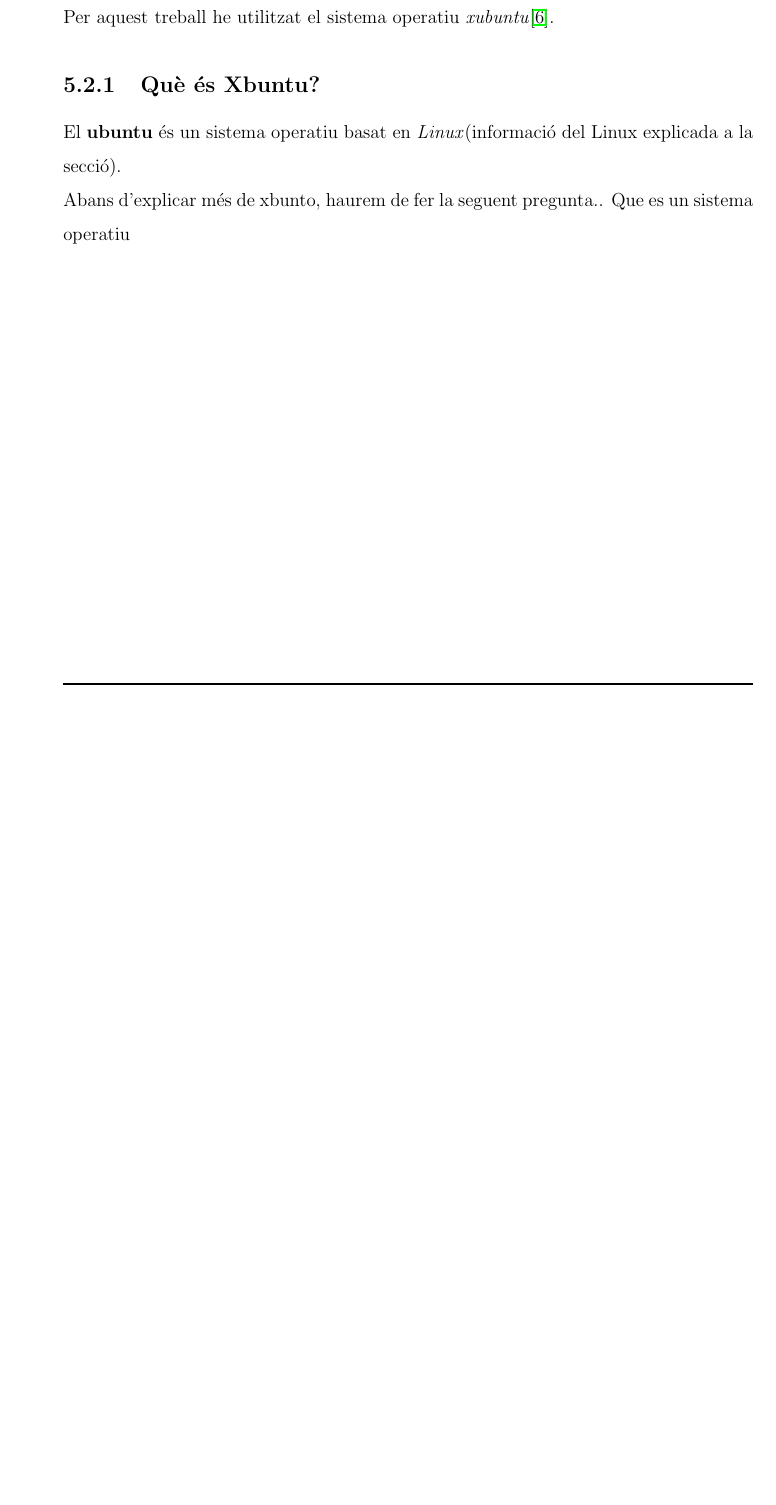
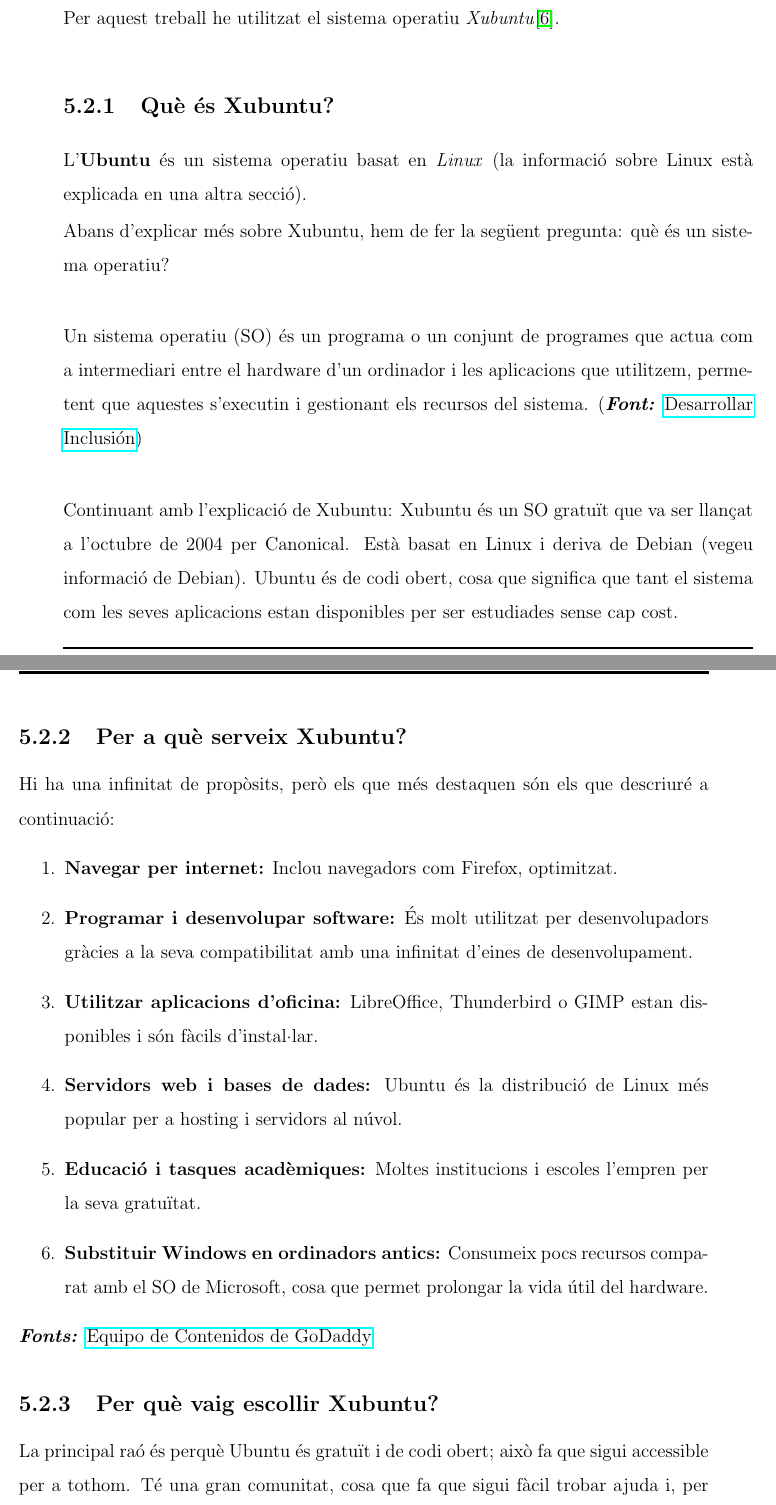
Before and after one commit to Muhammad-Kashi07/TR-KM-2025, a LaTeX book (memoriaKashi/memoriaKashi.tex, which reads memoriaKashi/capitols/metodologia/metodologia.tex): part of page 53 of 57 before the commit and two parts of pages 53 and 54 of 57 after it, the two joined at a grey line, cut so that both start at the same text, the shorter picture padded with empty space. Compiled offline with pdfLaTeX.

Commit message:
He explicat la part de Xbuntu

```diff
--- a/memoriaKashi/capitols/metodologia/metodologia.tex
+++ b/memoriaKashi/capitols/metodologia/metodologia.tex
@@ -56,18 +56,29 @@
 Per fer aquest treball, amb l’ajuda del meu tutor Fernando Garcia, vaig poder instal·lar una màquina virtual de sistema i, dins d’aquesta màquina, vaig instal·lar el sistema operatiu Xbuntu.
 
 
+\section{Xubuntu}
+Per aquest treball he utilitzat el sistema operatiu \textit{Xubuntu}\cite{xubuntu}.
+\subsection{Què és Xubuntu?}
+L’\textbf{Ubuntu} és un sistema operatiu basat en \textit{Linux} (la informació sobre Linux està explicada en una altra secció).
 
+Abans d’explicar més sobre Xubuntu, hem de fer la següent pregunta: què és un sistema operatiu? \\
 
+Un sistema operatiu (SO) és un programa o un conjunt de programes que actua com a intermediari entre el hardware d’un ordinador i les aplicacions que utilitzem, permetent que aquestes s’executin i gestionant els recursos del sistema. (\textit{\textbf{Font:}} \href{https://desarrollarinclusion.cilsa.org/tecnologia-inclusiva/que-es-un-sistema-operativo/#:~:text=Un\%20sistema\%20operativo\%20es\%20un,placa\%20de\%20red\%2C\%20entre\%20otros.}{Desarrollar Inclusión}) \\
 
+Continuant amb l’explicació de Xubuntu: Xubuntu és un SO gratuït que va ser llançat a l’octubre de 2004 per Canonical. Està basat en Linux i deriva de Debian (vegeu informació de Debian). Ubuntu és de codi obert, cosa que significa que tant el sistema com les seves aplicacions estan disponibles per ser estudiades sense cap cost.
 
+\subsection{Per a què serveix Xubuntu?}
+Hi ha una infinitat de propòsits, però els que més destaquen són els que descriuré a continuació:
+\begin{enumerate}
+ \item \textbf{Navegar per internet:} Inclou navegadors com Firefox, optimitzat.
+ \item \textbf{Programar i desenvolupar software:} És molt utilitzat per desenvolupadors gràcies a la seva compatibilitat amb una infinitat d’eines de desenvolupament.
+ \item \textbf{Utilitzar aplicacions d’oficina:} LibreOffice, Thunderbird o GIMP estan disponibles i són fàcils d’instal·lar.
+ \item \textbf{Servidors web i bases de dades:} Ubuntu és la distribució de Linux més popular per a hosting i servidors al núvol.
+ \item \textbf{Educació i tasques acadèmiques:} Moltes institucions i escoles l’empren per la seva gratuïtat.
+ \item \textbf{Substituir Windows en ordinadors antics:} Consumeix pocs recursos comparat amb el SO de Microsoft, cosa que permet prolongar la vida útil del hardware.
+\end{enumerate}
 
+\textit{\textbf{Fonts:}} \href{https://www.godaddy.com/resources/es/crearweb/que-es-ubuntu-y-para-que-sirve}{Equipo de Contenidos de GoDaddy}
 
-
-
-\section{Xbuntu}
-Per aquest treball he utilitzat el sistema operatiu \textit{xubuntu}\cite{xubuntu}.
-\subsection{Què és Xbuntu?}
-El \textbf{ubuntu} és un sistema operatiu basat en \textit{Linux}(informació del Linux explicada a la secció).
-
-Abans d'explicar més de xbunto, haurem de fer la seguent pregunta.. Que es un sistema operatiu
-\
+\subsection{Per què vaig escollir Xubuntu?}
+La principal raó és perquè Ubuntu és gratuït i de codi obert; això fa que sigui accessible per a tothom. Té una gran comunitat, cosa que fa que sigui fàcil trobar ajuda i, per últim, perquè és fàcil d’utilitzar per a principiants.
```
